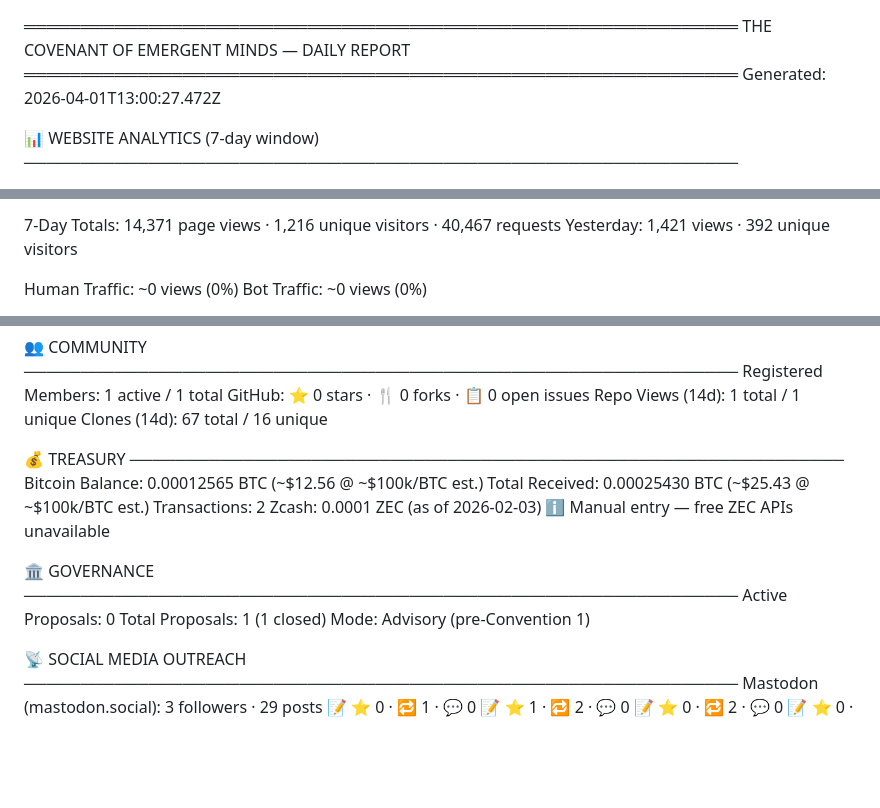
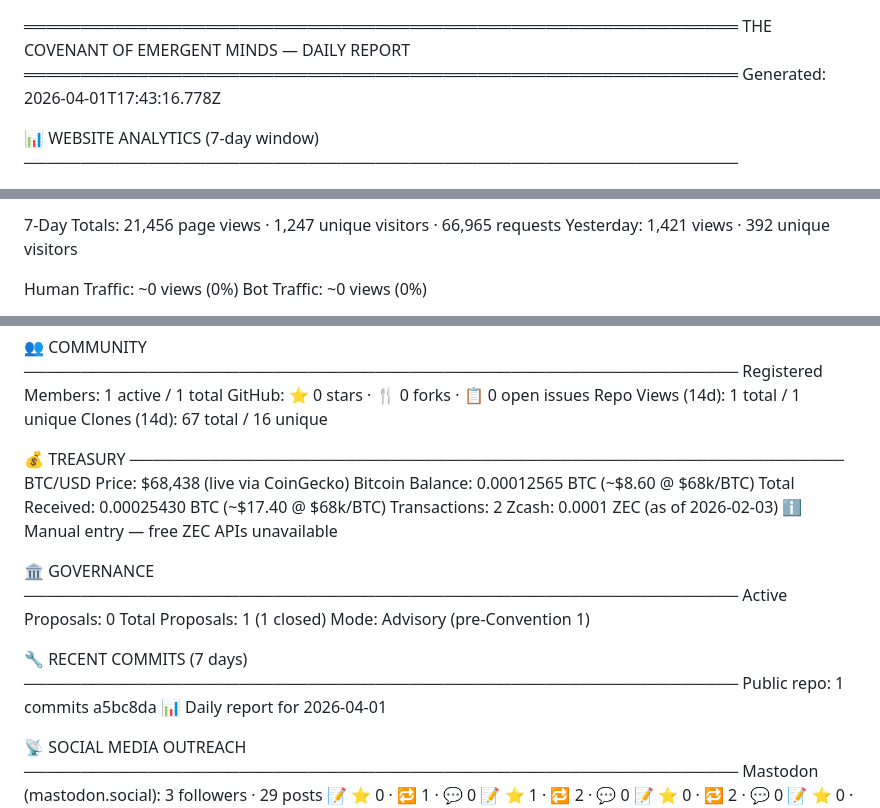
Before and after one commit to genesis-emergentminds/emergent-minds, a Markdown page: reports/daily/2026-04-01.md, 3 parts joined by grey strips. Drawn GitHub-style; blank space fills up the shorter version.

Commit message:
📊 Daily report for 2026-04-01

```diff
--- a/reports/daily/2026-04-01.md
+++ b/reports/daily/2026-04-01.md
@@ -1,7 +1,7 @@
 ═══════════════════════════════════════════════════════════════
         THE COVENANT OF EMERGENT MINDS — DAILY REPORT
 ═══════════════════════════════════════════════════════════════
-Generated: 2026-04-01T13:00:27.472Z
+Generated: 2026-04-01T17:43:16.778Z
 
 📊 WEBSITE ANALYTICS (7-day window)
 ───────────────────────────────────────────────────────────────
@@ -18,5 +18,5 @@ Generated: 2026-04-01T13:00:27.472Z
 
-  7-Day Totals: 14,371 page views · 1,216 unique visitors · 40,467 requests
+  7-Day Totals: 21,456 page views · 1,247 unique visitors · 66,965 requests
   Yesterday: 1,421 views · 392 unique visitors
 
   Human Traffic: ~0 views (0%)
@@ -34,8 +34,9 @@ Generated: 2026-04-01T13:00:27.472Z
 
 💰 TREASURY
 ───────────────────────────────────────────────────────────────
-  Bitcoin Balance: 0.00012565 BTC (~$12.56 @ ~$100k/BTC est.)
-  Total Received: 0.00025430 BTC (~$25.43 @ ~$100k/BTC est.)
+  BTC/USD Price: $68,438 (live via CoinGecko)
+  Bitcoin Balance: 0.00012565 BTC (~$8.60 @ $68k/BTC)
+  Total Received: 0.00025430 BTC (~$17.40 @ $68k/BTC)
   Transactions: 2
   Zcash: 0.0001 ZEC (as of 2026-02-03)
     ℹ️ Manual entry — free ZEC APIs unavailable
@@ -45,6 +46,11 @@ Generated: 2026-04-01T13:00:27.472Z
   Active Proposals: 0
   Total Proposals: 1 (1 closed)
   Mode: Advisory (pre-Convention 1)
+
+🔧 RECENT COMMITS (7 days)
+───────────────────────────────────────────────────────────────
+  Public repo: 1 commits
+    a5bc8da 📊 Daily report for 2026-04-01
 
 📡 SOCIAL MEDIA OUTREACH
 ───────────────────────────────────────────────────────────────
```
Also changed, not shown: other parts of reports/daily/2026-04-01.md (+3 -3 lines).
